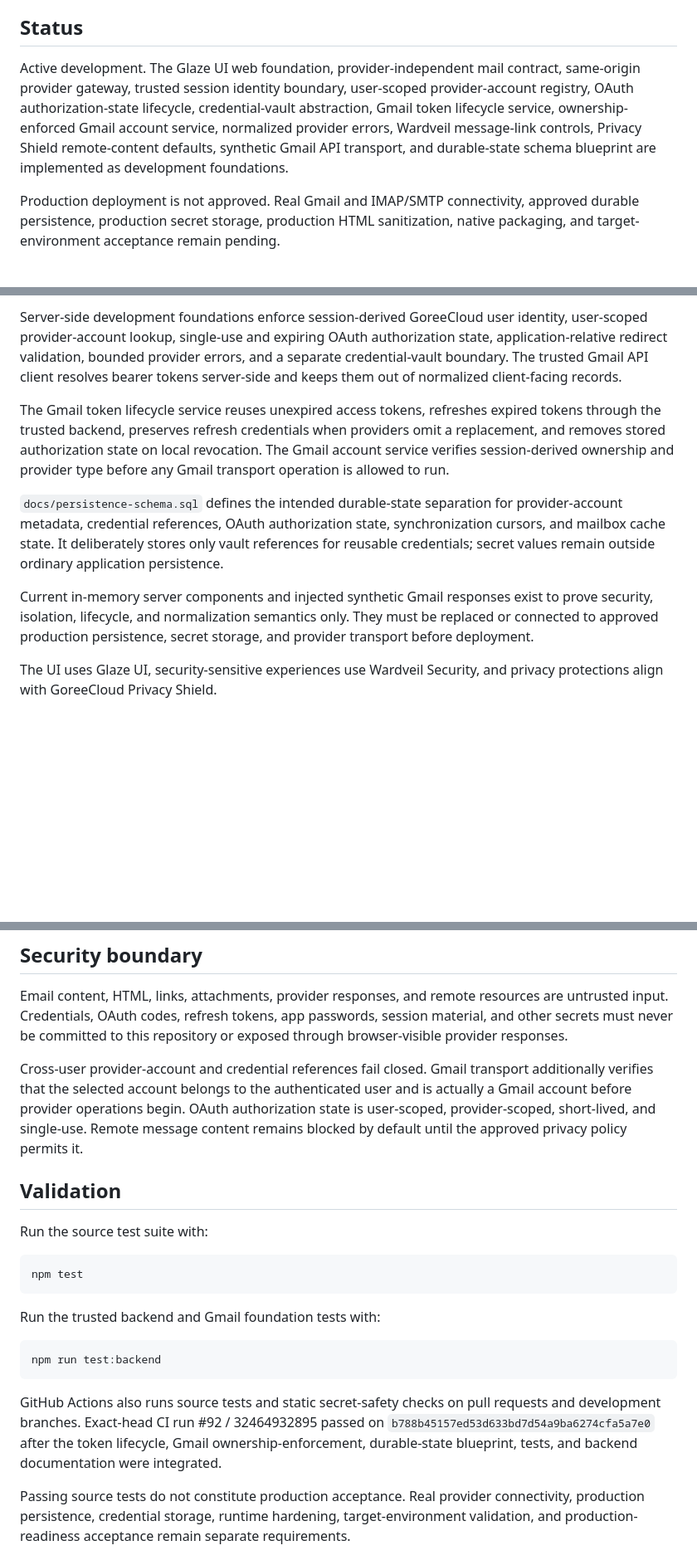
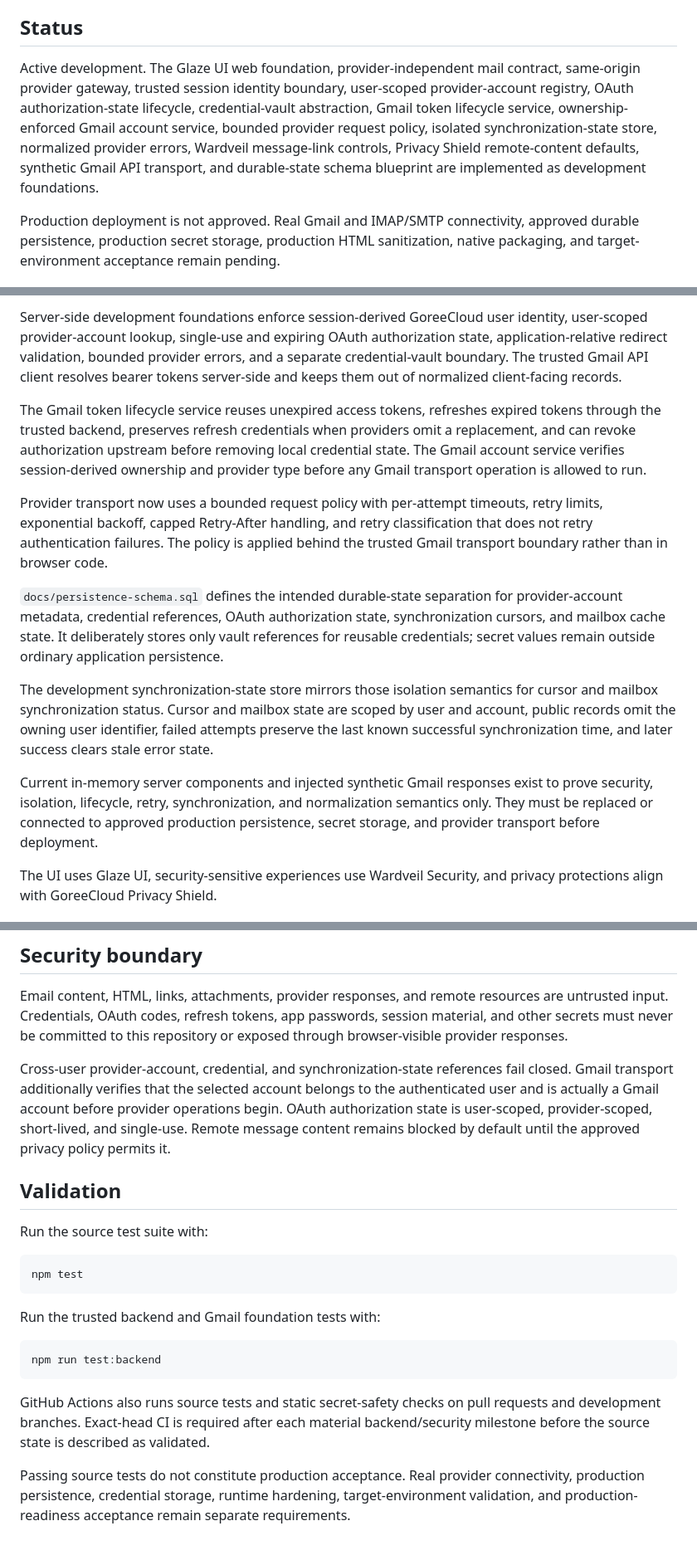
Before and after one commit to GoreeCloud/goreecloud-mail, a Markdown page: README.md, 3 parts joined by grey strips. Shown at 83% size. Rendered like a GitHub page; blank space fills up the shorter version.

Commit message:
Document transport policy and sync state foundation

````diff
--- a/README.md
+++ b/README.md
@@ -4,7 +4,7 @@ Privacy-first, self-hosted GoreeCloud email client for web, Linux, and Android w
 
 ## Status
 
-Active development. The Glaze UI web foundation, provider-independent mail contract, same-origin provider gateway, trusted session identity boundary, user-scoped provider-account registry, OAuth authorization-state lifecycle, credential-vault abstraction, Gmail token lifecycle service, ownership-enforced Gmail account service, normalized provider errors, Wardveil message-link controls, Privacy Shield remote-content defaults, synthetic Gmail API transport, and durable-state schema blueprint are implemented as development foundations.
+Active development. The Glaze UI web foundation, provider-independent mail contract, same-origin provider gateway, trusted session identity boundary, user-scoped provider-account registry, OAuth authorization-state lifecycle, credential-vault abstraction, Gmail token lifecycle service, ownership-enforced Gmail account service, bounded provider request policy, isolated synchronization-state store, normalized provider errors, Wardveil message-link controls, Privacy Shield remote-content defaults, synthetic Gmail API transport, and durable-state schema blueprint are implemented as development foundations.
 
 Production deployment is not approved. Real Gmail and IMAP/SMTP connectivity, approved durable persistence, production secret storage, production HTML sanitization, native packaging, and target-environment acceptance remain pending.
 
@@ -25,11 +25,15 @@ The application uses a provider-independent mail layer with planned real-provide
 
 Server-side development foundations enforce session-derived GoreeCloud user identity, user-scoped provider-account lookup, single-use and expiring OAuth authorization state, application-relative redirect validation, bounded provider errors, and a separate credential-vault boundary. The trusted Gmail API client resolves bearer tokens server-side and keeps them out of normalized client-facing records.
 
-The Gmail token lifecycle service reuses unexpired access tokens, refreshes expired tokens through the trusted backend, preserves refresh credentials when providers omit a replacement, and removes stored authorization state on local revocation. The Gmail account service verifies session-derived ownership and provider type before any Gmail transport operation is allowed to run.
+The Gmail token lifecycle service reuses unexpired access tokens, refreshes expired tokens through the trusted backend, preserves refresh credentials when providers omit a replacement, and can revoke authorization upstream before removing local credential state. The Gmail account service verifies session-derived ownership and provider type before any Gmail transport operation is allowed to run.
+
+Provider transport now uses a bounded request policy with per-attempt timeouts, retry limits, exponential backoff, capped Retry-After handling, and retry classification that does not retry authentication failures. The policy is applied behind the trusted Gmail transport boundary rather than in browser code.
 
 `docs/persistence-schema.sql` defines the intended durable-state separation for provider-account metadata, credential references, OAuth authorization state, synchronization cursors, and mailbox cache state. It deliberately stores only vault references for reusable credentials; secret values remain outside ordinary application persistence.
 
-Current in-memory server components and injected synthetic Gmail responses exist to prove security, isolation, lifecycle, and normalization semantics only. They must be replaced or connected to approved production persistence, secret storage, and provider transport before deployment.
+The development synchronization-state store mirrors those isolation semantics for cursor and mailbox synchronization status. Cursor and mailbox state are scoped by user and account, public records omit the owning user identifier, failed attempts preserve the last known successful synchronization time, and later success clears stale error state.
+
+Current in-memory server components and injected synthetic Gmail responses exist to prove security, isolation, lifecycle, retry, synchronization, and normalization semantics only. They must be replaced or connected to approved production persistence, secret storage, and provider transport before deployment.
 
 The UI uses Glaze UI, security-sensitive experiences use Wardveil Security, and privacy protections align with GoreeCloud Privacy Shield.
 
@@ -46,7 +50,7 @@ The UI uses Glaze UI, security-sensitive experiences use Wardveil Security, and
 
 Email content, HTML, links, attachments, provider responses, and remote resources are untrusted input. Credentials, OAuth codes, refresh tokens, app passwords, session material, and other secrets must never be committed to this repository or exposed through browser-visible provider responses.
 
-Cross-user provider-account and credential references fail closed. Gmail transport additionally verifies that the selected account belongs to the authenticated user and is actually a Gmail account before provider operations begin. OAuth authorization state is user-scoped, provider-scoped, short-lived, and single-use. Remote message content remains blocked by default until the approved privacy policy permits it.
+Cross-user provider-account, credential, and synchronization-state references fail closed. Gmail transport additionally verifies that the selected account belongs to the authenticated user and is actually a Gmail account before provider operations begin. OAuth authorization state is user-scoped, provider-scoped, short-lived, and single-use. Remote message content remains blocked by default until the approved privacy policy permits it.
 
 ## Validation
 
@@ -62,7 +66,7 @@ Run the trusted backend and Gmail foundation tests with:
 npm run test:backend
 ```
 
-GitHub Actions also runs source tests and static secret-safety checks on pull requests and development branches. Exact-head CI run #92 / 32464932895 passed on `b788b45157ed53d633bd7d54a9ba6274cfa5a7e0` after the token lifecycle, Gmail ownership-enforcement, durable-state blueprint, tests, and backend documentation were integrated.
+GitHub Actions also runs source tests and static secret-safety checks on pull requests and development branches. Exact-head CI is required after each material backend/security milestone before the source state is described as validated.
 
 Passing source tests do not constitute production acceptance. Real provider connectivity, production persistence, credential storage, runtime hardening, target-environment validation, and production-readiness acceptance remain separate requirements.
 
````
